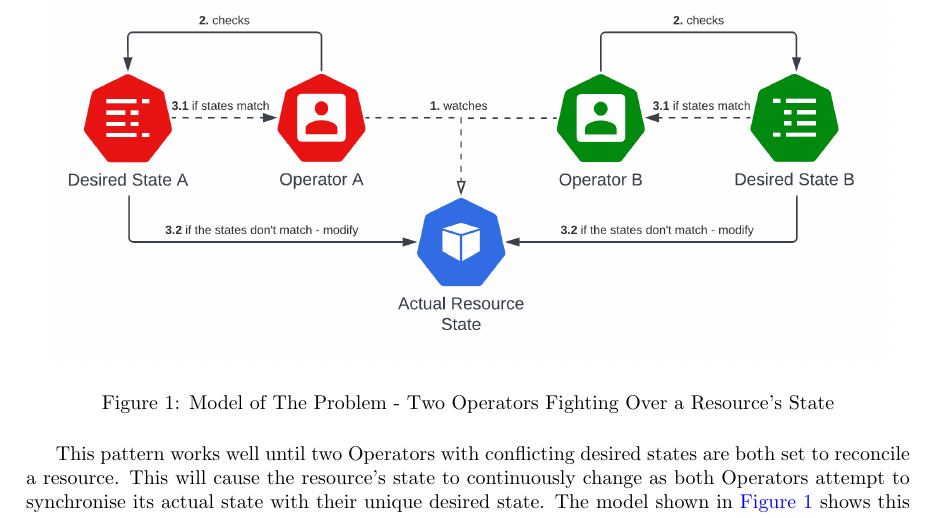
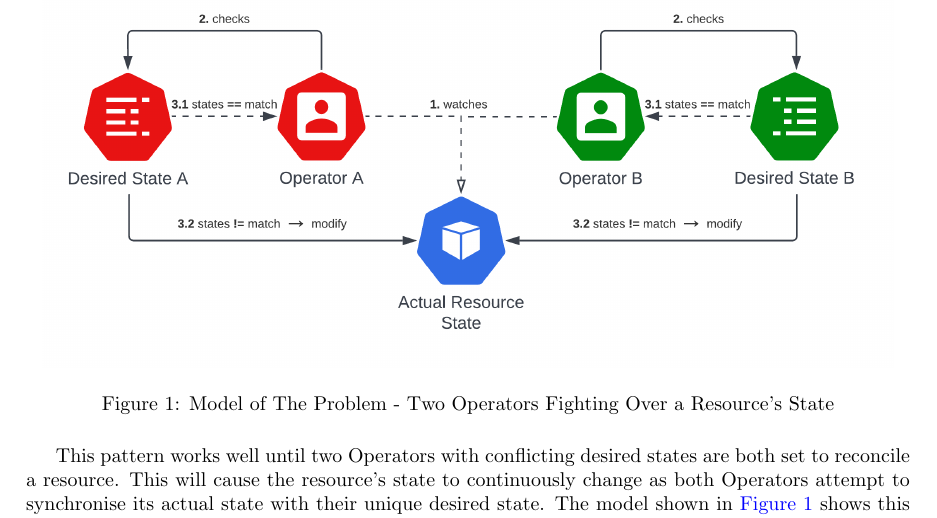
Before and after one commit to heimdall-controller/heimdall-report, a LaTeX document (main.tex): part of page 8 of 13, cut so that both start at the same text. Compiled offline with pdfLaTeX.

Commit message:
HEIMDOC-36: Fixed problem model

```diff
--- a/main.tex
+++ b/main.tex
@@ -122,7 +122,7 @@ In Kubernetes (K8s), resources (or objects) have a desired state which describes
 \begin{figure}[H]
     \hypertarget{problem-model}
     \centering
-    \includegraphics[width=150mm]{intro/new-new-problem-model.png}
+    \includegraphics[width=150mm]{intro/problem-model.png}
     \caption{Model of The Problem - Two Operators Fighting Over a Resource's State}
     \label{problem-model}
 \end{figure}
```
Also changed, not shown: main.pdf, resources/intro/new-new-problem-model.png (deleted), resources/intro/problem-model.png (added).
